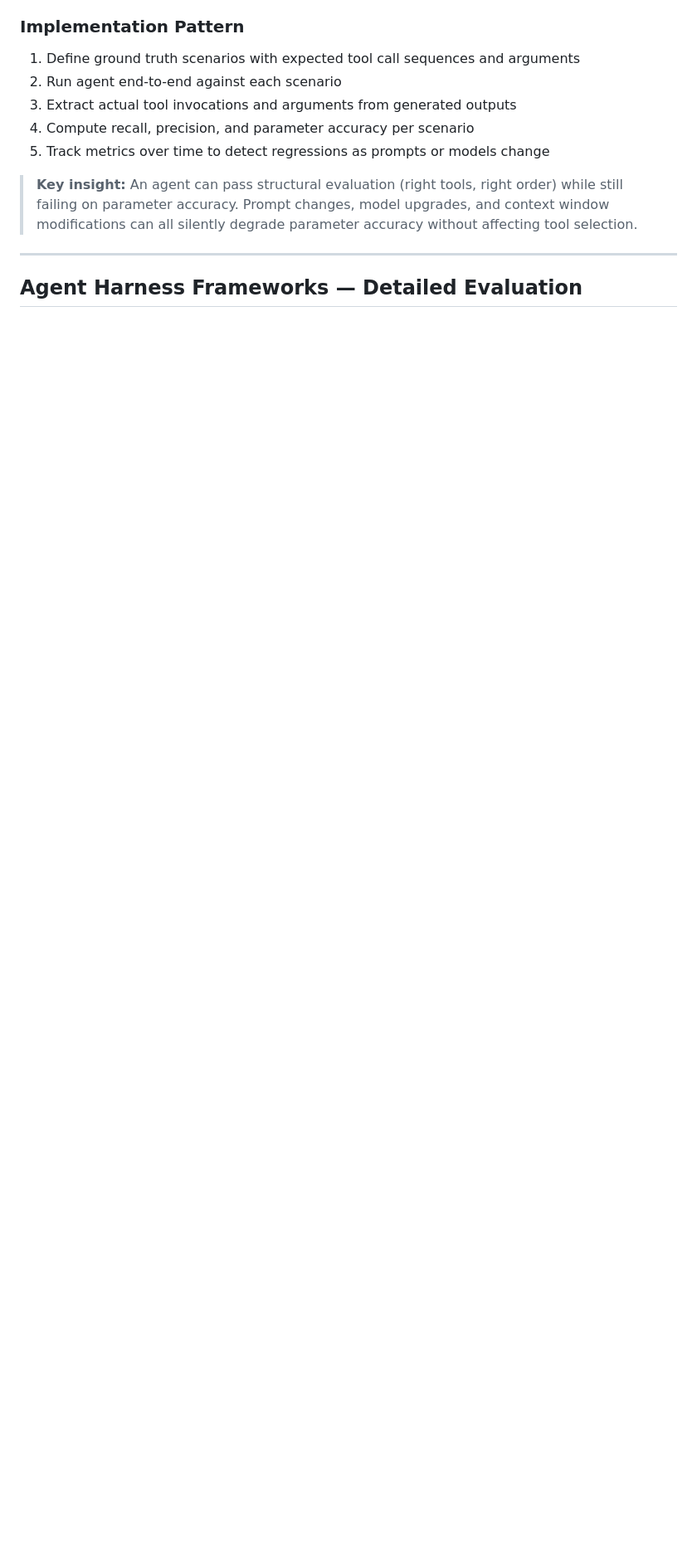
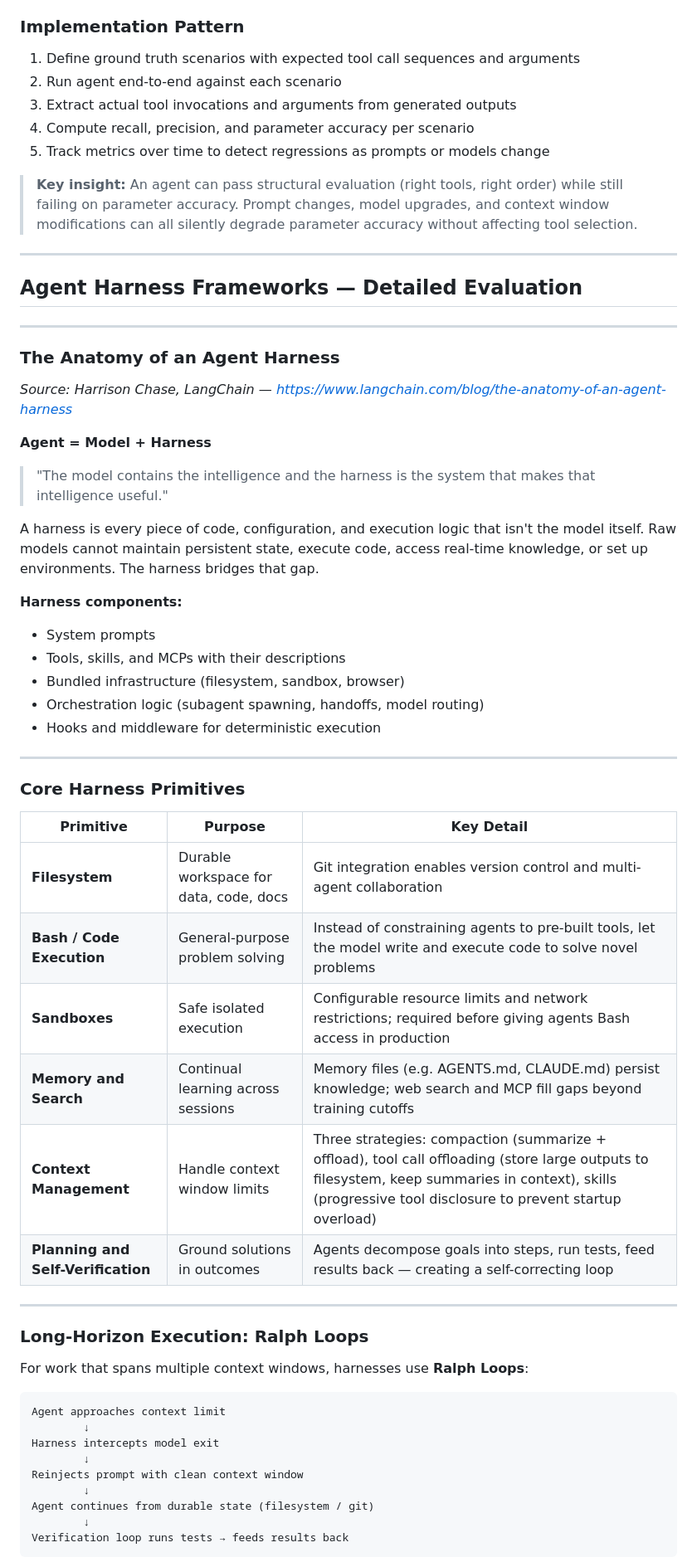
Before and after one commit to stereobag/Best-Practices-for-AI-Agents, a Markdown page: agent_types_and_architectures.md, the part around one of its changes. Shown at 83% size. GitHub-like rendering; blank space fills up the shorter version.

Commit message:
Add LangChain: anatomy of an agent harness — primitives, Ralph Loops, co-evolution
Co-Authored-By: Claude Sonnet 4.6 <noreply@anthropic.com>

````diff
--- a/agent_types_and_architectures.md
+++ b/agent_types_and_architectures.md
@@ -782,3 +783,53 @@ Beyond runtime monitoring, evaluating agent quality requires systematic end-to-e
 
 ## Agent Harness Frameworks — Detailed Evaluation
 
+---
+
+### The Anatomy of an Agent Harness
+
+*Source: Harrison Chase, LangChain — https://www.langchain.com/blog/the-anatomy-of-an-agent-harness*
+
+**Agent = Model + Harness**
+
+> "The model contains the intelligence and the harness is the system that makes that intelligence useful."
+
+A harness is every piece of code, configuration, and execution logic that isn't the model itself. Raw models cannot maintain persistent state, execute code, access real-time knowledge, or set up environments. The harness bridges that gap.
+
+**Harness components:**
+- System prompts
+- Tools, skills, and MCPs with their descriptions
+- Bundled infrastructure (filesystem, sandbox, browser)
+- Orchestration logic (subagent spawning, handoffs, model routing)
+- Hooks and middleware for deterministic execution
+
+---
+
+### Core Harness Primitives
+
+| Primitive | Purpose | Key Detail |
+|---|---|---|
+| **Filesystem** | Durable workspace for data, code, docs | Git integration enables version control and multi-agent collaboration |
+| **Bash / Code Execution** | General-purpose problem solving | Instead of constraining agents to pre-built tools, let the model write and execute code to solve novel problems |
+| **Sandboxes** | Safe isolated execution | Configurable resource limits and network restrictions; required before giving agents Bash access in production |
+| **Memory and Search** | Continual learning across sessions | Memory files (e.g. AGENTS.md, CLAUDE.md) persist knowledge; web search and MCP fill gaps beyond training cutoffs |
+| **Context Management** | Handle context window limits | Three strategies: compaction (summarize + offload), tool call offloading (store large outputs to filesystem, keep summaries in context), skills (progressive tool disclosure to prevent startup overload) |
+| **Planning and Self-Verification** | Ground solutions in outcomes | Agents decompose goals into steps, run tests, feed results back — creating a self-correcting loop |
+
+---
+
+### Long-Horizon Execution: Ralph Loops
+
+For work that spans multiple context windows, harnesses use **Ralph Loops**:
+
+```
+Agent approaches context limit
+        ↓
+Harness intercepts model exit
+        ↓
+Reinjects prompt with clean context window
+        ↓
+Agent continues from durable state (filesystem / git)
+        ↓
+Verification loop runs tests → feeds results back
+```
+
````
Also changed, not shown: other parts of agent_types_and_architectures.md (+17 -4 lines).
